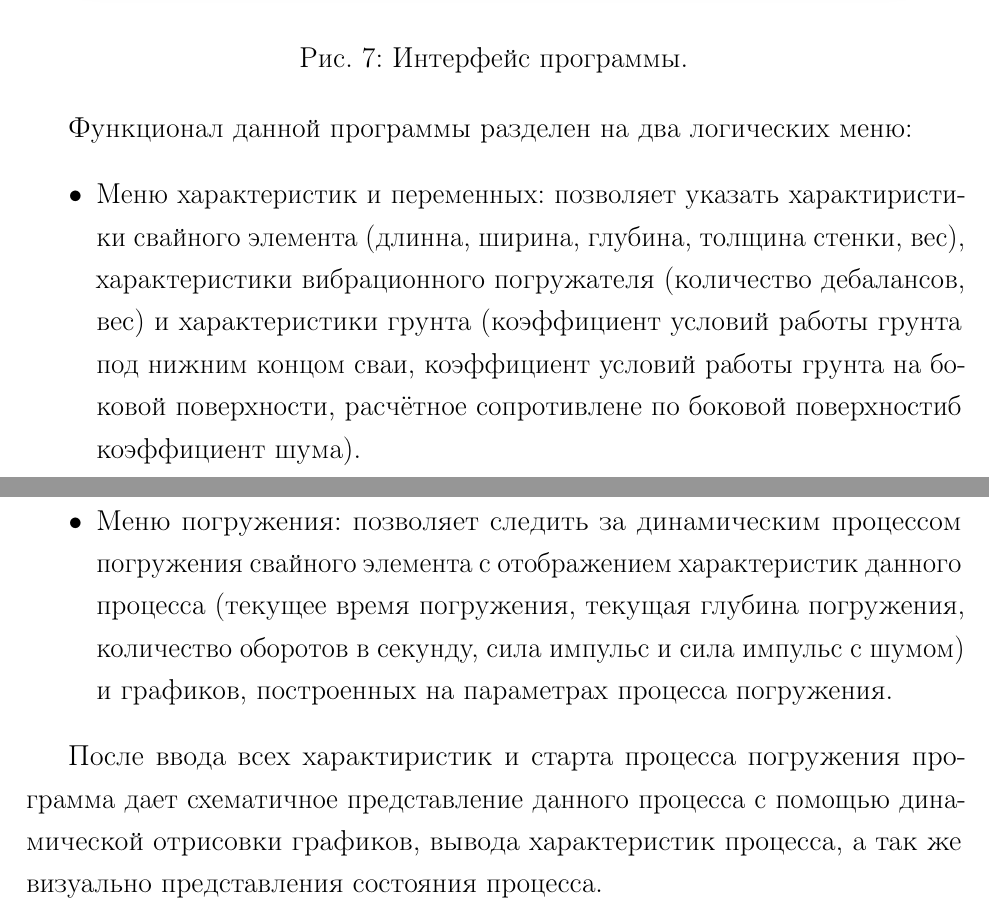
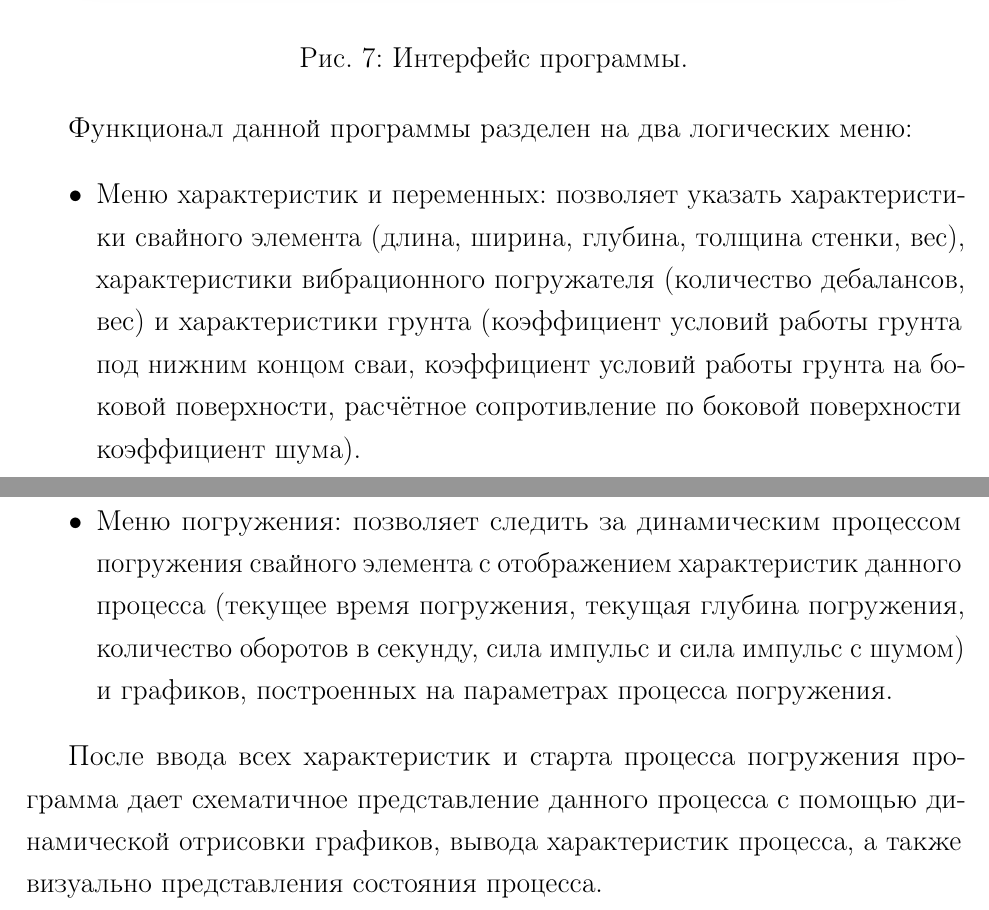
Before and after one commit to DvaMishkiLapa/diplom_math_2021, a LaTeX thesis (diplom.tex, which reads main.tex): two parts of pages 13 and 14 of 16, joined at a grey line, cut so that both start at the same text. Compiled offline with pdfLaTeX.

Commit message:
Correcting spelling errors

```diff
--- a/main.tex
+++ b/main.tex
@@ -295,18 +295,18 @@ $\omega$ — циклическая (круговая) частота колеб
 Функционал данной программы разделен на два логических меню:
 \begin{itemize}
     \item Меню характеристик и переменных:
-    позволяет указать характиристики свайного элемента (длинна, ширина, глубина, толщина стенки, вес),
+    позволяет указать характеристики свайного элемента (длина, ширина, глубина, толщина стенки, вес),
     характеристики вибрационного погружателя (количество дебалансов, вес) и характеристики грунта
     (коэффициент условий работы грунта под нижним концом сваи, коэффициент условий работы грунта на боковой поверхности,
-    расчётное сопротивлене по боковой поверхностиб коэффициент шума).
+    расчётное сопротивление по боковой поверхности коэффициент шума).
     \item Меню погружения:
     позволяет следить за динамическим процессом погружения свайного элемента с отображением характеристик данного процесса
     (текущее время погружения, текущая глубина погружения, количество оборотов в секунду, сила импульс и сила импульс с шумом)
     и графиков, построенных на параметрах процесса погружения.
 \end{itemize}
 
-После ввода всех характиристик и старта процесса погружения программа дает схематичное представление данного процесса с помощью динамической отрисовки графиков,
-вывода характеристик процесса, а так же визуально представления состояния процесса.
+После ввода всех характеристик и старта процесса погружения программа дает схематичное представление данного процесса с помощью динамической отрисовки графиков,
+вывода характеристик процесса, а также визуально представления состояния процесса.
 
 \clearpage
 \section{Заключение}
```
Also changed, not shown: diplom.pdf, main.tex (4 more changed lines).
